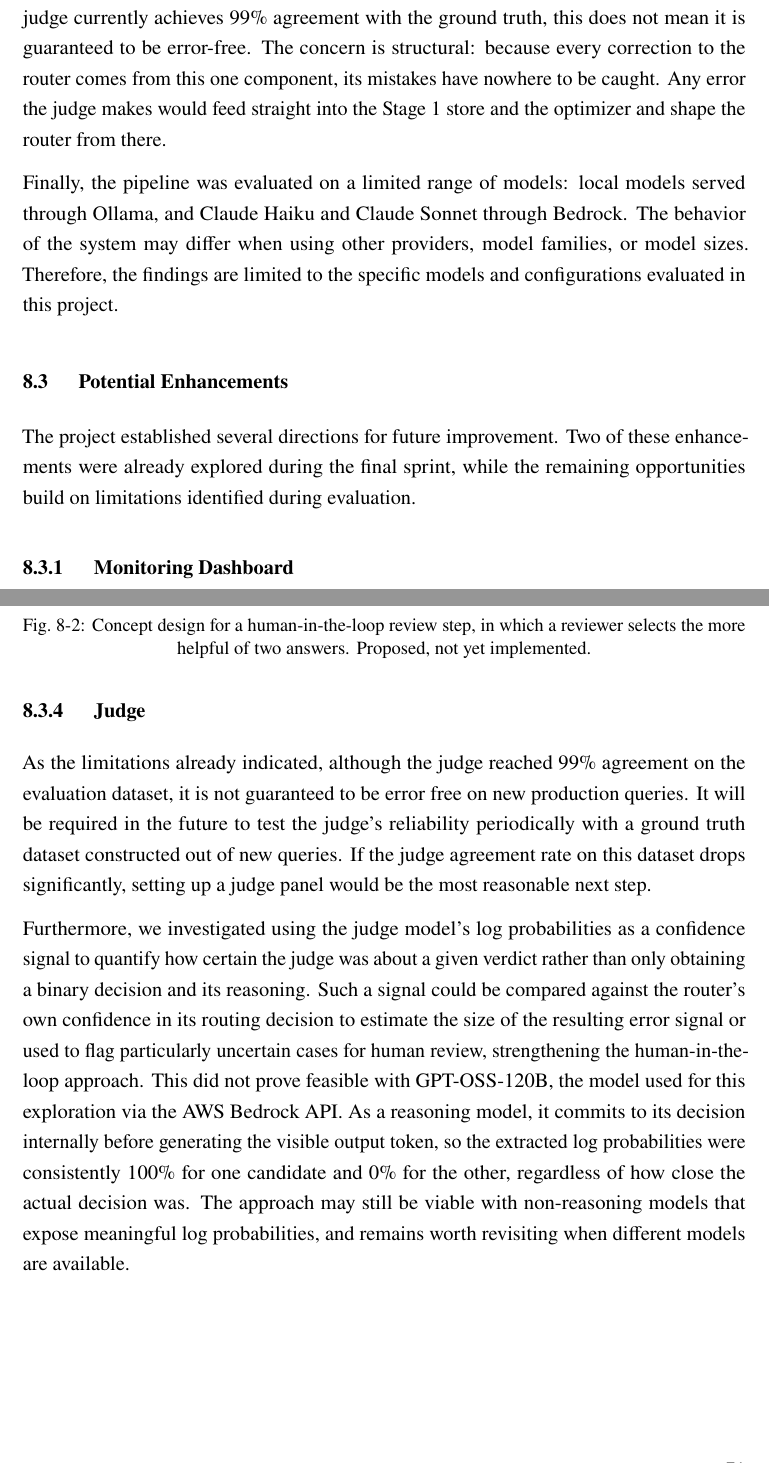
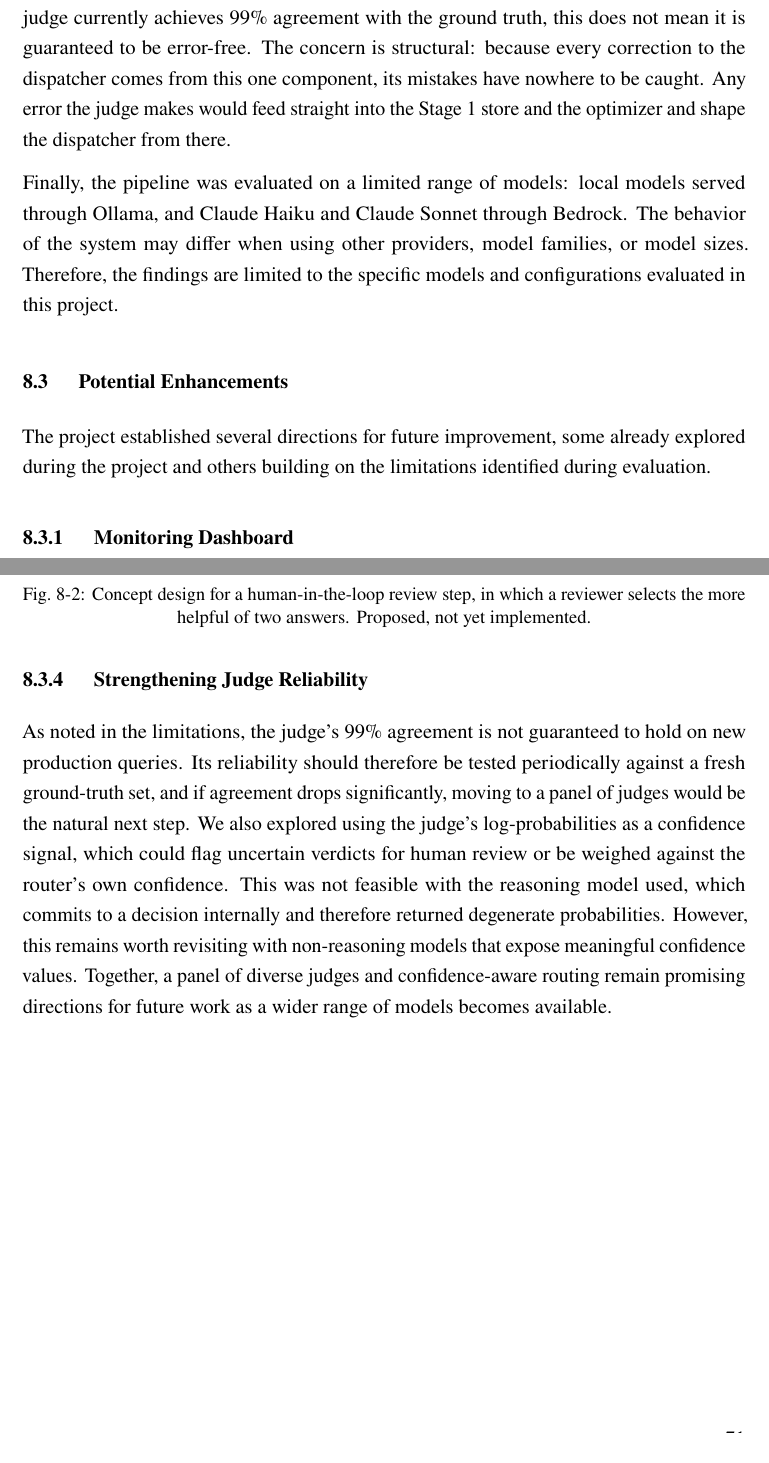
Before and after one commit to LMUxInterhyp/final-report, a LaTeX document (main.tex, which reads sections/08-project-review.tex): two parts of pages 77 and 79 of 87, joined at a grey line, cut so that both start at the same text. Compiled offline with pdfLaTeX.

Commit message:
docs: update project review

```diff
--- a/sections/08-project-review.tex
+++ b/sections/08-project-review.tex
@@ -22,13 +22,13 @@ While the project achieved its intended goals, several limitations remain due to
 
 The most significant limitation is that the evaluation relied entirely on synthetic data. Although the datasets were designed based on the query distribution across the eight agents and deliberately covered different levels of difficulty, they can only approximate real broker traffic. The system was never evaluated with live user queries. Therefore, the reported accuracy values should be interpreted as promising but not yet representative of production performance. The pipeline's long-term behavior, performance under real traffic, and production latency still need to be validated on real data.
 
-A second limitation is that the self-improvement loop relies on a single judge. While the judge currently achieves 99\% agreement with the ground truth, this does not mean it is guaranteed to be error-free. The concern is structural: because every correction to the router comes from this one component, its mistakes have nowhere to be caught. Any error the judge makes would feed straight into the Stage 1 store and the optimizer and shape the router from there.
+A second limitation is that the self-improvement loop relies on a single judge. While the judge currently achieves 99\% agreement with the ground truth, this does not mean it is guaranteed to be error-free. The concern is structural: because every correction to the dispatcher comes from this one component, its mistakes have nowhere to be caught. Any error the judge makes would feed straight into the Stage 1 store and the optimizer and shape the dispatcher from there.
 
 Finally, the pipeline was evaluated on a limited range of models: local models served through Ollama, and Claude Haiku and Claude Sonnet through Bedrock. The behavior of the system may differ when using other providers, model families, or model sizes. Therefore, the findings are limited to the specific models and configurations evaluated in this project.
 
 \subsection{Potential Enhancements}\label{sec:enhancements}
 
-The project established several directions for future improvement. Two of these enhancements were already explored during the final sprint, while the remaining opportunities build on limitations identified during evaluation.
+The project established several directions for future improvement, some already explored during the project and others building on the limitations identified during evaluation.
 
 \subsubsection{Monitoring Dashboard}\label{sec:enhancement-dashboard}
 
@@ -56,6 +56,4 @@ Several values in the current system are manually configured, the number of cand
 
-\subsubsection{Judge}\label{sec:enhancement-judge}
+\subsubsection{Strengthening Judge Reliability}\label{sec:enhancement-judge}
 
-As the limitations already indicated, although the judge reached 99\% agreement on the evaluation dataset, it is not guaranteed to be error free on new production queries. It will be required in the future to test the judge's reliability periodically with a ground truth dataset constructed out of new queries. If the judge agreement rate on this dataset drops significantly, setting up a judge panel would be the most reasonable next step.
-
-Furthermore, we investigated using the judge model's log probabilities as a confidence signal to quantify how certain the judge was about a given verdict rather than only obtaining a binary decision and its reasoning. Such a signal could be compared against the router's own confidence in its routing decision to estimate the size of the resulting error signal or used to flag particularly uncertain cases for human review, strengthening the human-in-the-loop approach. This did not prove feasible with GPT-OSS-120B, the model used for this exploration via the AWS Bedrock API. As a reasoning model, it commits to its decision internally before generating the visible output token, so the extracted log probabilities were consistently 100\% for one candidate and 0\% for the other, regardless of how close the actual decision was. The approach may still be viable with non-reasoning models that expose meaningful log probabilities, and remains worth revisiting when different models are available.
+As noted in the limitations, the judge's 99\% agreement is not guaranteed to hold on new production queries. Its reliability should therefore be tested periodically against a fresh ground-truth set, and if agreement drops significantly, moving to a panel of judges would be the natural next step. We also explored using the judge's log-probabilities as a confidence signal, which could flag uncertain verdicts for human review or be weighed against the router's own confidence. This was not feasible with the reasoning model used, which commits to a decision internally and therefore returned degenerate probabilities. However, this remains worth revisiting with non-reasoning models that expose meaningful confidence values. Together, a panel of diverse judges and confidence-aware routing remain promising directions for future work as a wider range of models becomes available.
```
Also changed, not shown: sections/08-project-review.tex (6 more changed lines).
